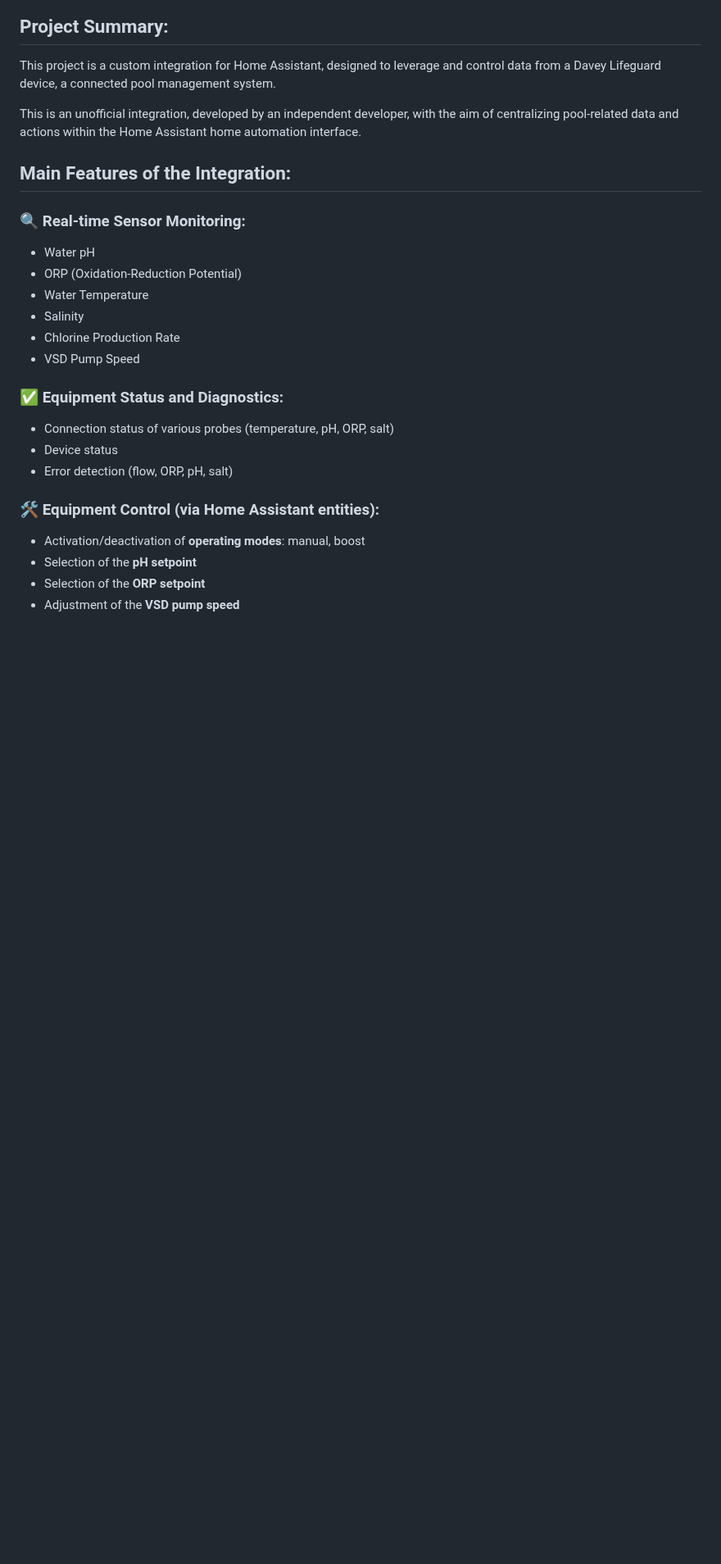
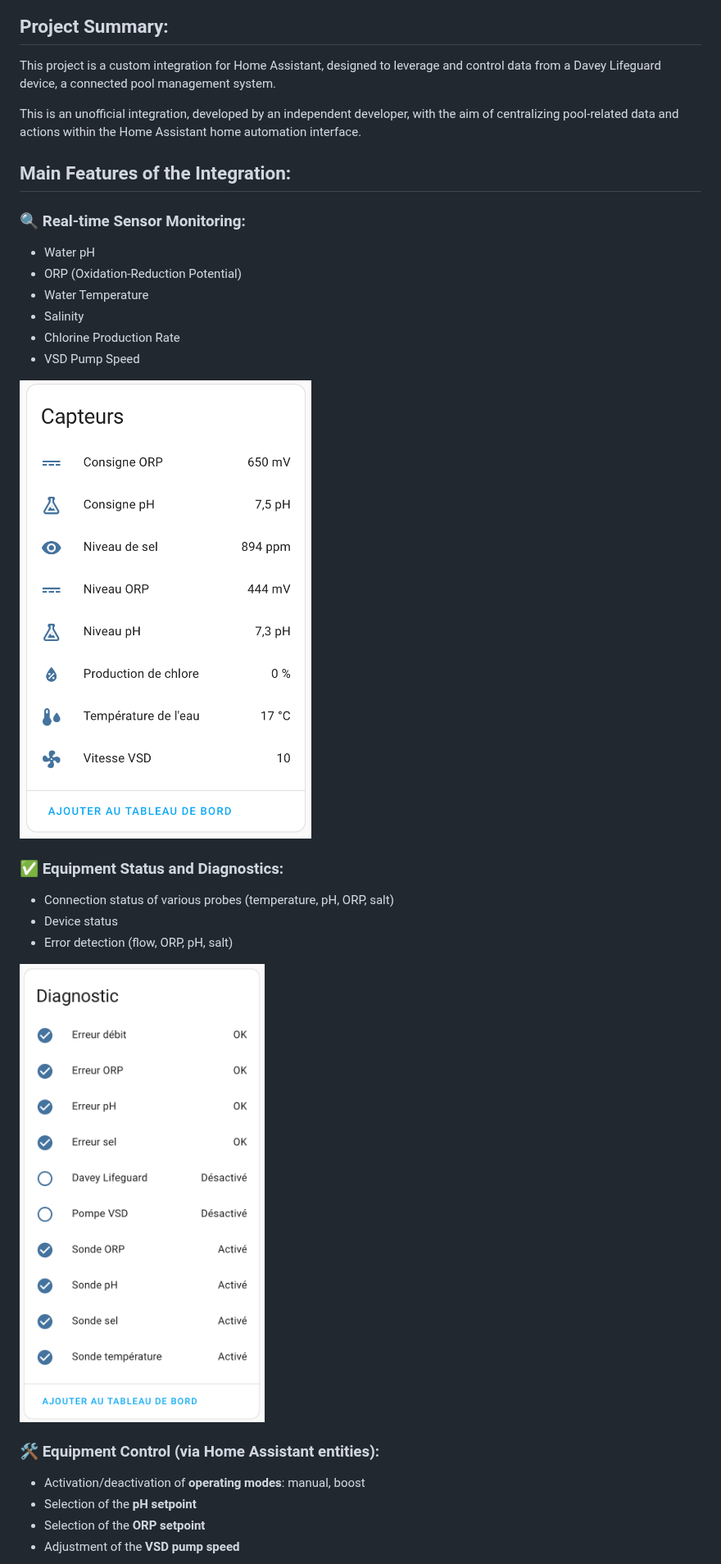
Before and after one commit to ForWarZz/davey_lifeguard_ha, a Markdown page: README.md, the part around one of its changes. Shown at 82% size. Drawn GitHub-style; pictures changed too: ressources/diagnostic.png (added), ressources/sensors.png (added); blank space fills up the shorter version.

Commit message:
Add ressources + update readme.md

```diff
--- a/README.md
+++ b/README.md
@@ -15,10 +17,14 @@ This is an unofficial integration, developed by an independent developer, with t
 * Chlorine Production Rate
 * VSD Pump Speed
 
+![image](ressources/sensors.png)
+
 ### ✅ Equipment Status and Diagnostics:
 * Connection status of various probes (temperature, pH, ORP, salt)
 * Device status
 * Error detection (flow, ORP, pH, salt)
+
+![image](ressources/diagnostic.png)
 
 ### 🛠️ Equipment Control (via Home Assistant entities):
 * Activation/deactivation of **operating modes**: manual, boost
```
Also changed, not shown: other parts of README.md (+4 -0 lines), ressources/control.png (added), ressources/logo.png (added), 1 other file.
